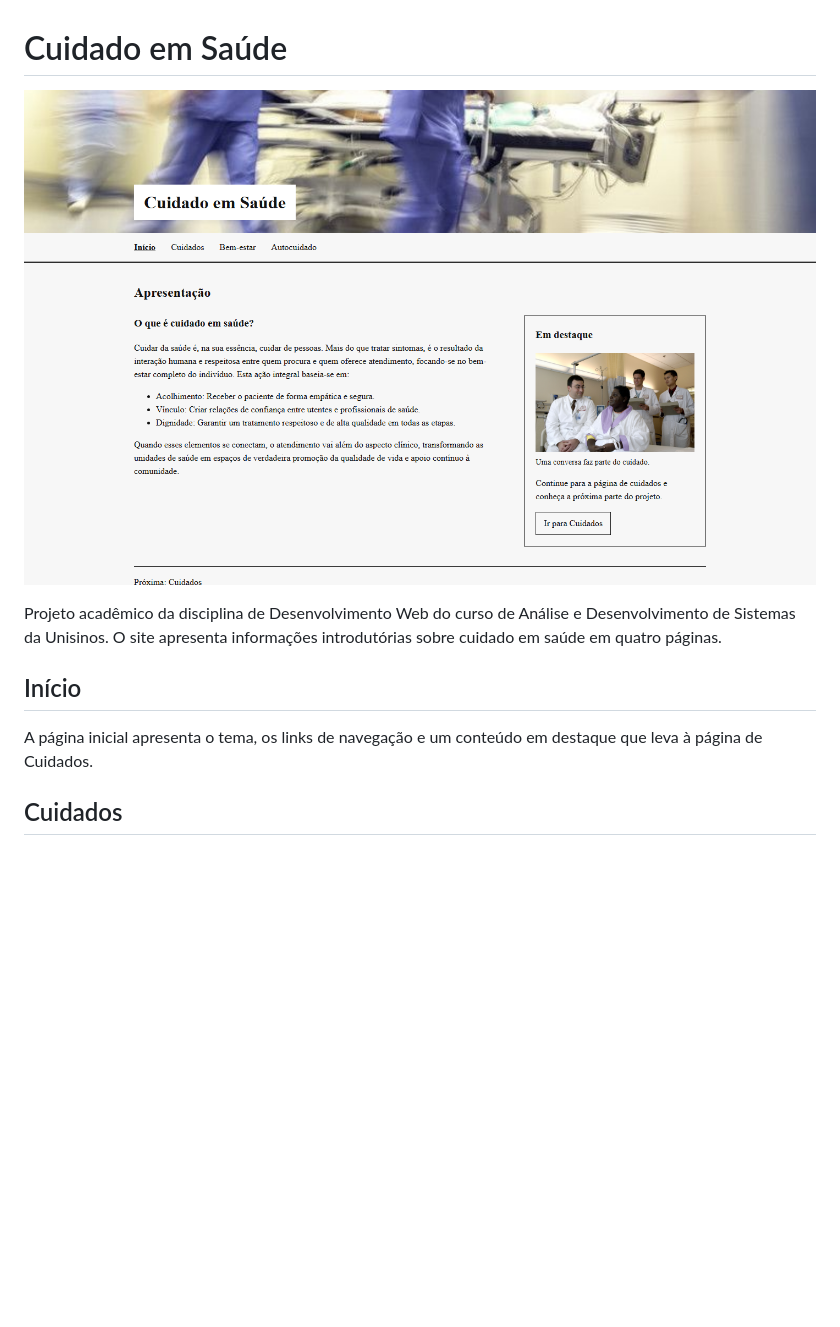
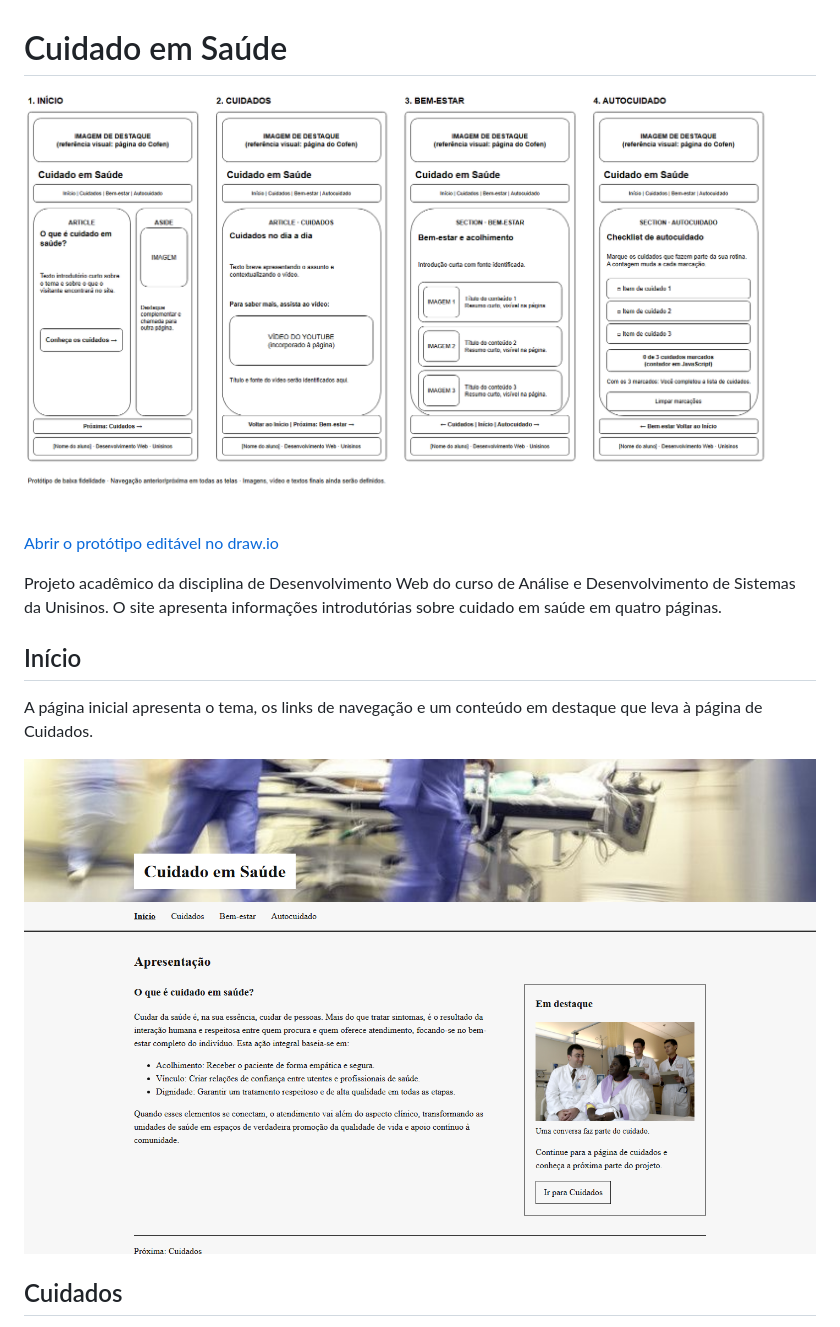
Before and after one commit to Thiago7748/cuidado-em-saude-web, a Markdown page: README.md, the part around the change. GitHub-like rendering; pictures changed too: assets/capturas/prototipo.png (added); blank space fills up the shorter version.

Commit message:
Destaca prototipo das quatro telas no README

```diff
--- a/README.md
+++ b/README.md
@@ -1,12 +1,16 @@
 # Cuidado em Saúde
 
-![Página inicial do projeto Cuidado em Saúde](assets/capturas/inicio.png)
+![Protótipo das quatro páginas do projeto](assets/capturas/prototipo.png)
+
+[Abrir o protótipo editável no draw.io](prototipo-cuidado-em-saude.drawio)
 
 Projeto acadêmico da disciplina de Desenvolvimento Web do curso de Análise e Desenvolvimento de Sistemas da Unisinos. O site apresenta informações introdutórias sobre cuidado em saúde em quatro páginas.
 
 ## Início
 
 A página inicial apresenta o tema, os links de navegação e um conteúdo em destaque que leva à página de Cuidados.
+
+![Página inicial do projeto Cuidado em Saúde](assets/capturas/inicio.png)
 
 ## Cuidados
 
```
